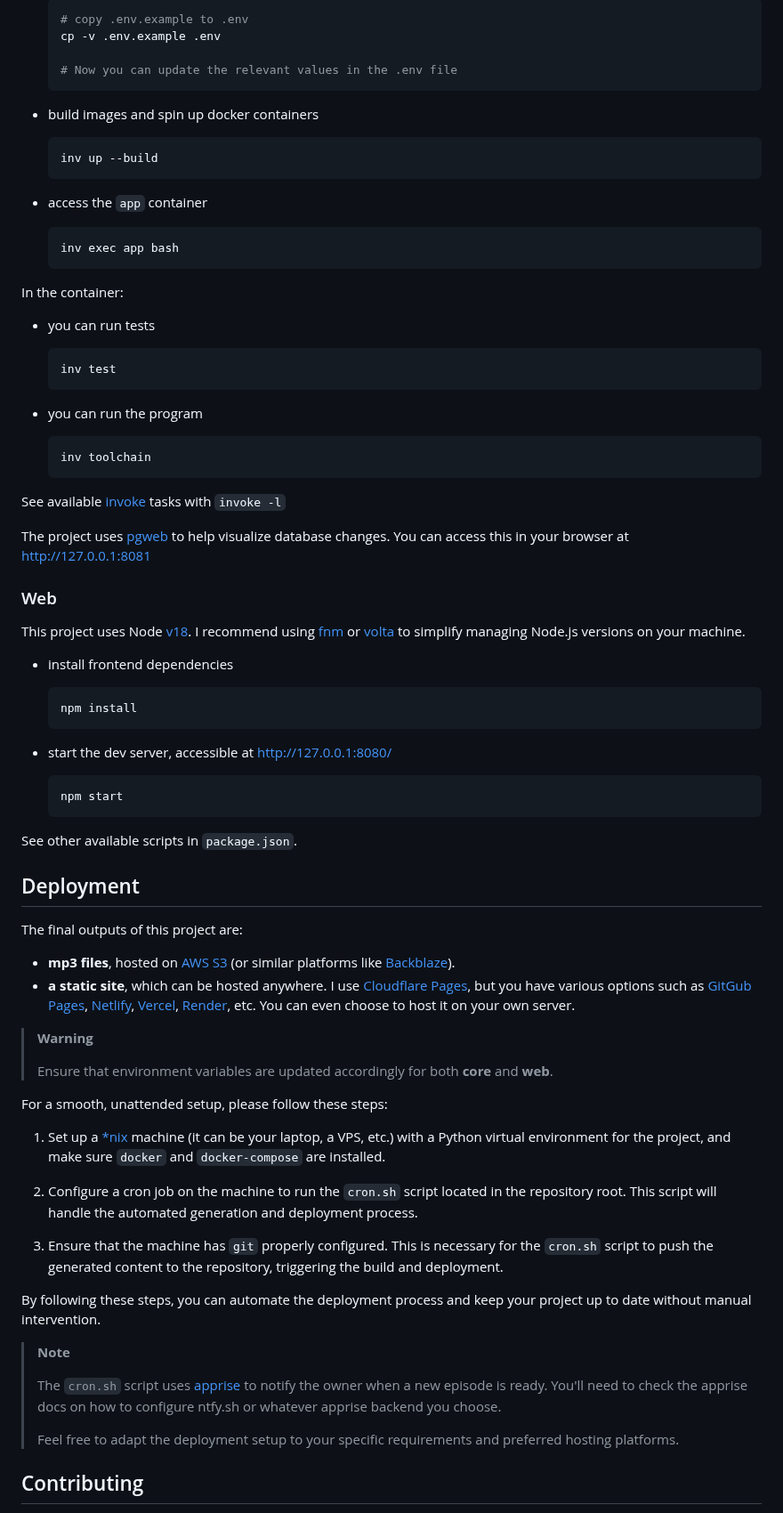
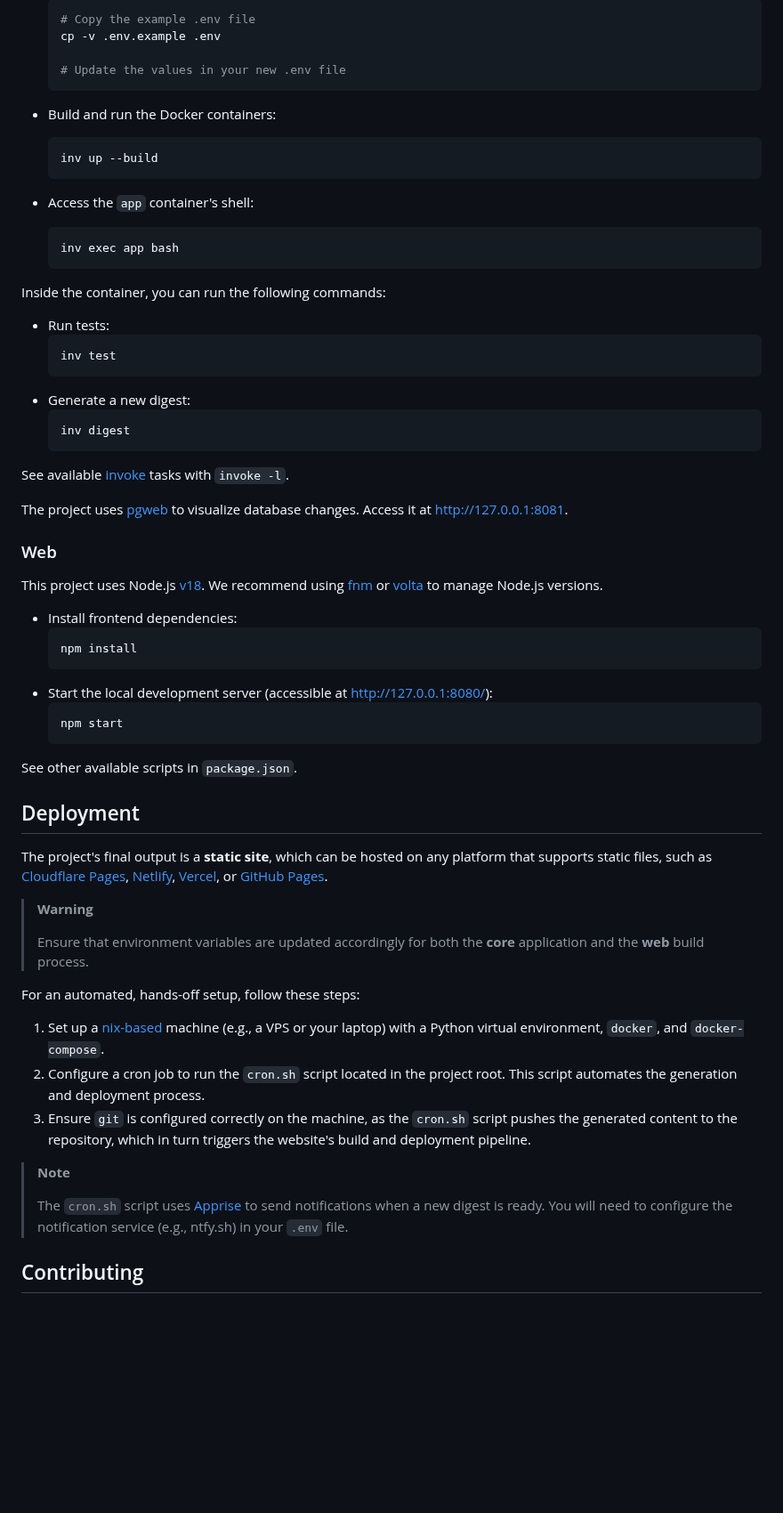
Before and after one commit to engineervix/zed-news, a Markdown page: README.md, the part around one of its changes. Shown at 89% size. Rendered like a GitHub page; blank space fills up the shorter version.

````diff
--- a/README.md
+++ b/README.md
@@ -96,53 +77,44 @@ On your machine:
 
   ```bash
-  # copy .env.example to .env
+  # Copy the example .env file
   cp -v .env.example .env
 
-  # Now you can update the relevant values in the .env file
+  # Update the values in your new .env file
   ```
 
-- build images and spin up docker containers
-
+- Build and run the Docker containers:
   ```bash
   inv up --build
   ```
-
-- access the `app` container
-
+- Access the `app` container's shell:
   ```bash
   inv exec app bash
   ```
 
-In the container:
+Inside the container, you can run the following commands:
 
-- you can run tests
-
+- Run tests:
   ```bash
   inv test
   ```
-
-- you can run the program
-
+- Generate a new digest:
   ```bash
-  inv toolchain
+  inv digest
   ```
 
-See available [invoke](https://www.pyinvoke.org/) tasks with `invoke -l`
+See available [invoke](https://www.pyinvoke.org/) tasks with `invoke -l`.
 
-The project uses [pgweb](https://github.com/sosedoff/pgweb) to help visualize database changes. You can access this in your browser at <http://127.0.0.1:8081>
+The project uses [pgweb](https://github.com/sosedoff/pgweb) to visualize database changes. Access it at <http://127.0.0.1:8081>.
 
 ### Web
 
-This project uses Node [v18](https://nodejs.org/en/blog/release/v18.0.0). I recommend using [fnm](https://github.com/Schniz/fnm) or [volta](https://volta.sh/) to simplify managing Node.js versions on your machine.
+This project uses Node.js [v18](https://nodejs.org/en/blog/release/v18.0.0). We recommend using [fnm](https://github.com/Schniz/fnm) or [volta](https://volta.sh/) to manage Node.js versions.
 
-- install frontend dependencies
-
+- Install frontend dependencies:
   ```bash
   npm install
   ```
-
-- start the dev server, accessible at <http://127.0.0.1:8080/>
-
+- Start the local development server (accessible at <http://127.0.0.1:8080/>):
   ```bash
   npm start
   ```
@@ -151,30 +123,21 @@ See other available scripts in `package.json`.
 
 ## Deployment
 
-The final outputs of this project are:
-
-- **mp3 files**, hosted on [AWS S3](https://aws.amazon.com/s3/) (or similar platforms like [Backblaze](https://www.backblaze.com/)).
-- **a static site**, which can be hosted anywhere. I use [Cloudflare Pages](https://pages.cloudflare.com/), but you have various options such as [GitGub Pages](https://pages.github.com/), [Netlify](https://www.netlify.com/), [Vercel](https://vercel.com/), [Render](https://render.com/), etc. You can even choose to host it on your own server.
+The project's final output is a **static site**, which can be hosted on any platform that supports static files, such as [Cloudflare Pages](https://pages.cloudflare.com/), [Netlify](https://www.netlify.com/), [Vercel](https://vercel.com/), or [GitHub Pages](https://pages.github.com/).
 
 > **Warning**
 >
-> Ensure that environment variables are updated accordingly for both **core** and **web**.
+> Ensure that environment variables are updated accordingly for both the **core** application and the **web** build process.
 
-For a smooth, unattended setup, please follow these steps:
+For an automated, hands-off setup, follow these steps:
 
-1. Set up a [\*nix](https://en.wikipedia.org/wiki/Unix-like) machine (it can be your laptop, a VPS, etc.) with a Python virtual environment for the project, and make sure `docker` and `docker-compose` are installed.
-
-2. Configure a cron job on the machine to run the `cron.sh` script located in the repository root. This script will handle the automated generation and deployment process.
-
-3. Ensure that the machine has `git` properly configured. This is necessary for the `cron.sh` script to push the generated content to the repository, triggering the build and deployment.
-
-By following these steps, you can automate the deployment process and keep your project up to date without manual intervention.
+1.  Set up a [nix-based](https://en.wikipedia.org/wiki/Unix-like) machine (e.g., a VPS or your laptop) with a Python virtual environment, `docker`, and `docker-compose`.
+2.  Configure a cron job to run the `cron.sh` script located in the project root. This script automates the generation and deployment process.
+3.  Ensure `git` is configured correctly on the machine, as the `cron.sh` script pushes the generated content to the repository, which in turn triggers the website's build and deployment pipeline.
 
 > **Note**
 >
-> The `cron.sh` script uses [apprise](https://github.com/caronc/apprise) to notify the owner when a new episode is ready. You'll need to check the apprise docs on how to configure ntfy.sh or whatever apprise backend you choose.
->
-> Feel free to adapt the deployment setup to your specific requirements and preferred hosting platforms.
+> The `cron.sh` script uses [Apprise](https://github.com/caronc/apprise) to send notifications when a new digest is ready. You will need to configure the notification service (e.g., ntfy.sh) in your `.env` file.
 
 ## Contributing
 
````
Also changed, not shown: other parts of README.md (+32 -68 lines).
